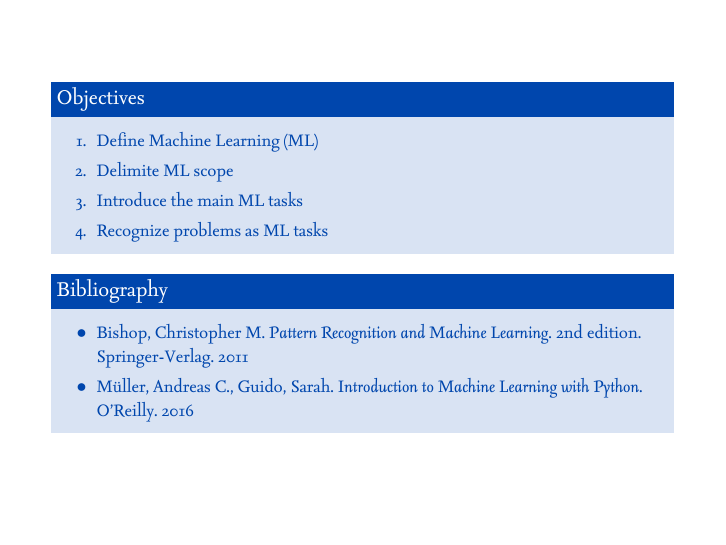
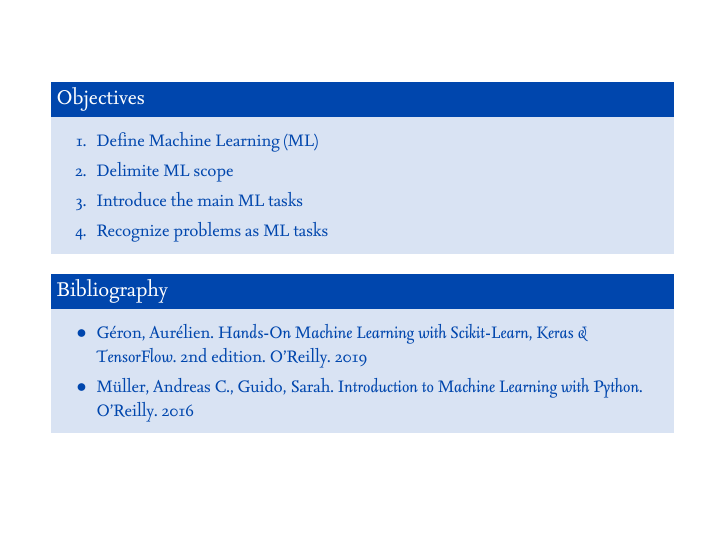
Before and after one commit to dfbarrero/dataCourse, LaTeX slides (mlfoundations/mlfoundations.tex): page 2 of 62. The pictures show the PDF file mlfoundations/mlfoundations-mcyte.pdf that the author committed with the source.

Commit message:
Minor fix

```diff
--- a/mlfoundations/mlfoundations.tex
+++ b/mlfoundations/mlfoundations.tex
@@ -127,7 +127,8 @@
 
    \begin{block}{Bibliography}
 	\begin{itemize}
-        \item Bishop, Christopher M. \textit{Pattern Recognition and Machine Learning}. 2nd edition. Springer-Verlag. 2011
+%        \item Bishop, Christopher M. \textit{Pattern Recognition and Machine Learning}. 2nd edition. Springer-Verlag. 2011
+        \item G\'eron, Aur\'elien. \textit{Hands-On Machine Learning with Scikit-Learn, Keras \& TensorFlow}. 2nd edition. O'Reilly. 2019
         \item M\"uller, Andreas C., Guido, Sarah. \textit{Introduction to Machine Learning with Python}. O'Reilly. 2016
 	\end{itemize}
    \end{block}
```
Also changed, not shown: mlfoundations/mlfoundations-mcyte.pdf, 1 other file.
